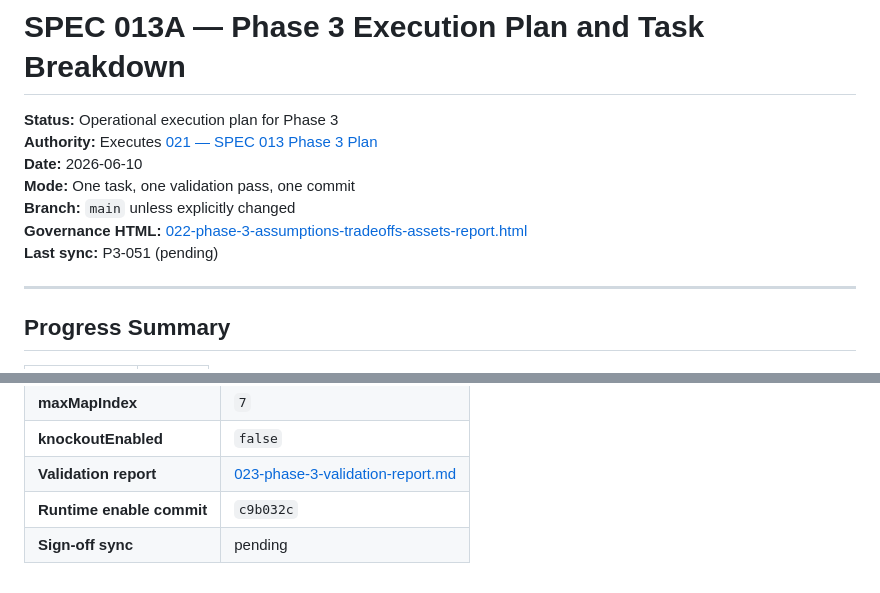
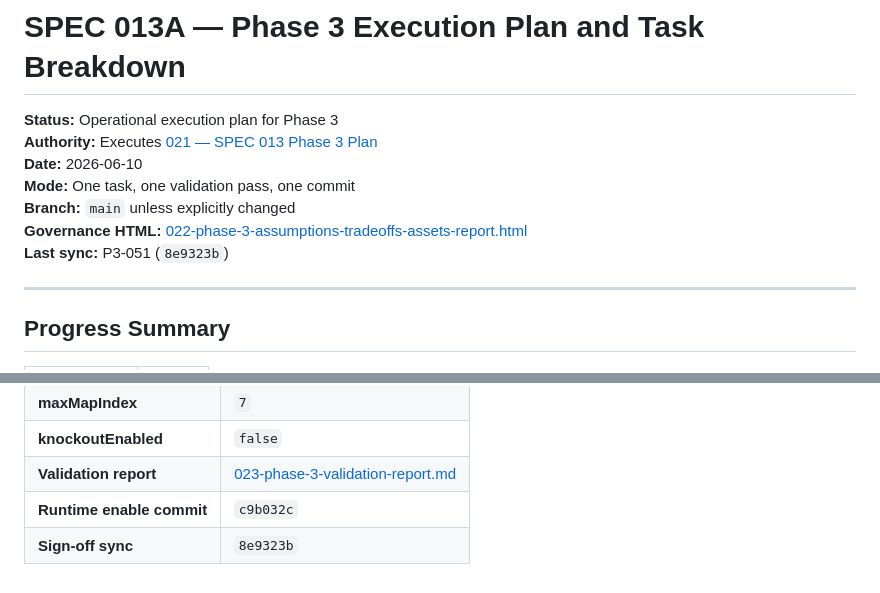
Before and after one commit to lando1234/world-cup-road-to-glory, a Markdown page: Pokelike/docs/024-phase-3-engineering-task-breakdown.md, 2 parts joined by grey strips. Rendered like a GitHub page.

Commit message:
docs: point P3-051 ledger sync at 8e9323b
Co-authored-by: Cursor <cursoragent@cursor.com>

```diff
--- a/Pokelike/docs/024-phase-3-engineering-task-breakdown.md
+++ b/Pokelike/docs/024-phase-3-engineering-task-breakdown.md
@@ -6,7 +6,7 @@
 **Mode:** One task, one validation pass, one commit
 **Branch:** `main` unless explicitly changed
 **Governance HTML:** [022-phase-3-assumptions-tradeoffs-assets-report.html](./022-phase-3-assumptions-tradeoffs-assets-report.html)
-**Last sync:** P3-051 (pending)
+**Last sync:** P3-051 (`8e9323b`)
 
 ---
 
@@ -147,4 +147,4 @@ Stop and re-plan if:
 | **knockoutEnabled** | `false` |
 | **Validation report** | [023-phase-3-validation-report.md](./023-phase-3-validation-report.md) |
 | **Runtime enable commit** | `c9b032c` |
-| **Sign-off sync** | pending |
+| **Sign-off sync** | `8e9323b` |
```
